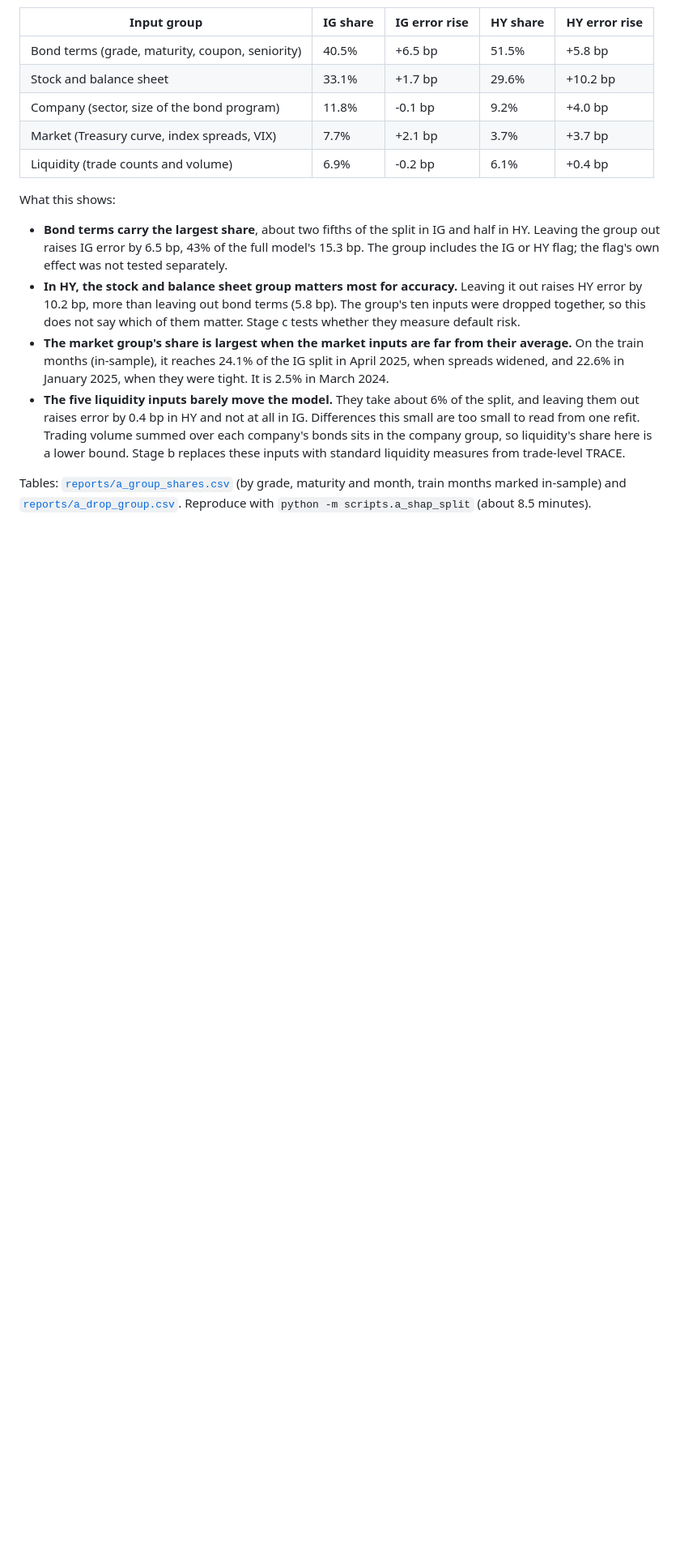
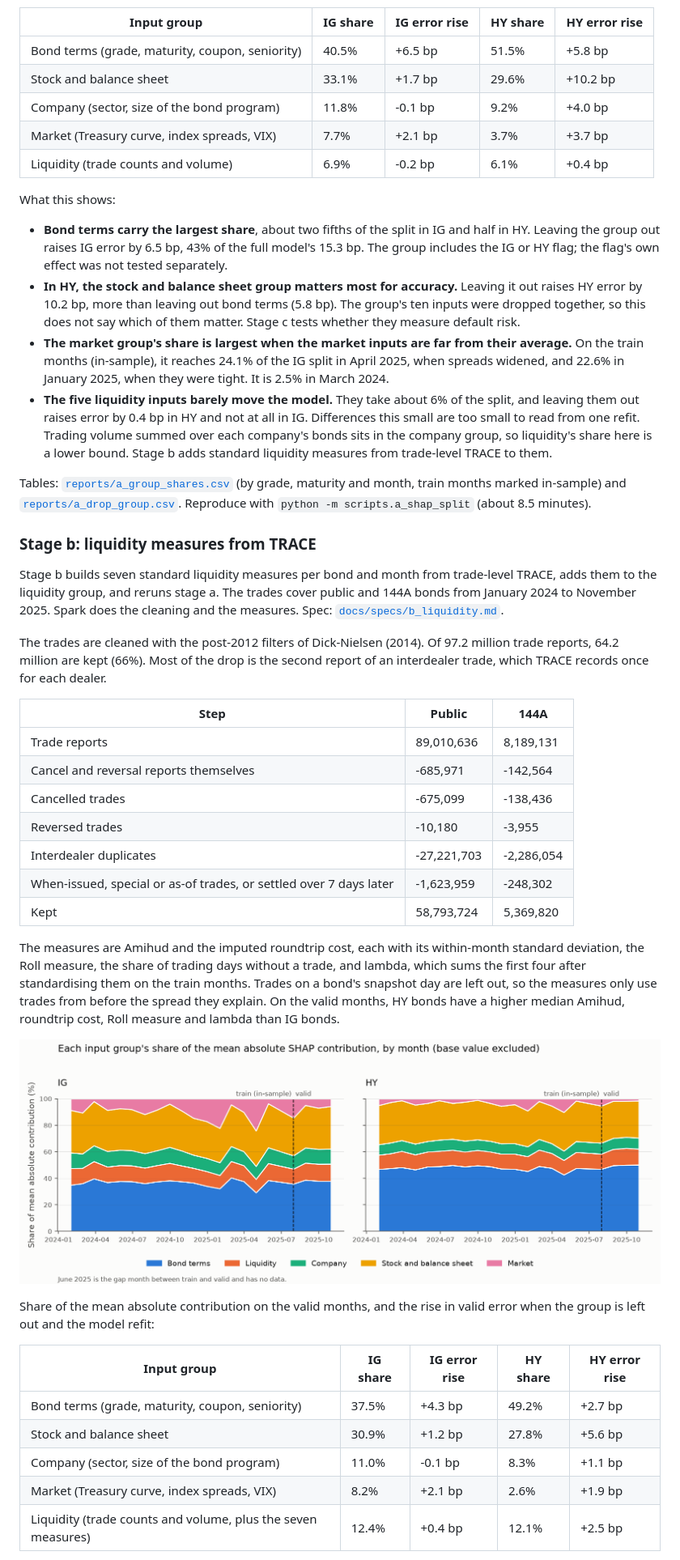
Before and after one commit to Smiggus/Credit-Spread-Decomp-ML, a Markdown page: README.md, the part around one of its changes. Shown at 81% size. Rendered like a GitHub page; pictures changed too: reports/figures/b_group_shares.png (added); blank space fills up the shorter version.

Commit message:
Add the stage b results: cleaning counts, measure summary and the rerun SHAP split
The seven TRACE liquidity measures cut valid error from 15.3 to 14.6 bp in IG
and from 50.3 to 48.3 bp in HY. Leaving liquidity out now raises HY error by
2.5 bp, against 0.4 bp in stage a.

```diff
--- a/README.md
+++ b/README.md
@@ -50,6 +50,37 @@ What this shows:
 - **Bond terms carry the largest share**, about two fifths of the split in IG and half in HY. Leaving the group out raises IG error by 6.5 bp, 43% of the full model's 15.3 bp. The group includes the IG or HY flag; the flag's own effect was not tested separately.
 - **In HY, the stock and balance sheet group matters most for accuracy.** Leaving it out raises HY error by 10.2 bp, more than leaving out bond terms (5.8 bp). The group's ten inputs were dropped together, so this does not say which of them matter. Stage c tests whether they measure default risk.
 - **The market group's share is largest when the market inputs are far from their average.** On the train months (in-sample), it reaches 24.1% of the IG split in April 2025, when spreads widened, and 22.6% in January 2025, when they were tight. It is 2.5% in March 2024.
-- **The five liquidity inputs barely move the model.** They take about 6% of the split, and leaving them out raises error by 0.4 bp in HY and not at all in IG. Differences this small are too small to read from one refit. Trading volume summed over each company's bonds sits in the company group, so liquidity's share here is a lower bound. Stage b replaces these inputs with standard liquidity measures from trade-level TRACE.
+- **The five liquidity inputs barely move the model.** They take about 6% of the split, and leaving them out raises error by 0.4 bp in HY and not at all in IG. Differences this small are too small to read from one refit. Trading volume summed over each company's bonds sits in the company group, so liquidity's share here is a lower bound. Stage b adds standard liquidity measures from trade-level TRACE to them.
 
 Tables: [`reports/a_group_shares.csv`](reports/a_group_shares.csv) (by grade, maturity and month, train months marked in-sample) and [`reports/a_drop_group.csv`](reports/a_drop_group.csv). Reproduce with `python -m scripts.a_shap_split` (about 8.5 minutes).
+
+### Stage b: liquidity measures from TRACE
+
+Stage b builds seven standard liquidity measures per bond and month from trade-level TRACE, adds them to the liquidity group, and reruns stage a. The trades cover public and 144A bonds from January 2024 to November 2025. Spark does the cleaning and the measures. Spec: [`docs/specs/b_liquidity.md`](docs/specs/b_liquidity.md).
+
+The trades are cleaned with the post-2012 filters of Dick-Nielsen (2014). Of 97.2 million trade reports, 64.2 million are kept (66%). Most of the drop is the second report of an interdealer trade, which TRACE records once for each dealer.
+
+| Step | Public | 144A |
+|---|---|---|
+| Trade reports | 89,010,636 | 8,189,131 |
+| Cancel and reversal reports themselves | -685,971 | -142,564 |
+| Cancelled trades | -675,099 | -138,436 |
+| Reversed trades | -10,180 | -3,955 |
+| Interdealer duplicates | -27,221,703 | -2,286,054 |
+| When-issued, special or as-of trades, or settled over 7 days later | -1,623,959 | -248,302 |
+| Kept | 58,793,724 | 5,369,820 |
+
+The measures are Amihud and the imputed roundtrip cost, each with its within-month standard deviation, the Roll measure, the share of trading days without a trade, and lambda, which sums the first four after standardising them on the train months. Trades on a bond's snapshot day are left out, so the measures only use trades from before the spread they explain. On the valid months, HY bonds have a higher median Amihud, roundtrip cost, Roll measure and lambda than IG bonds.
+
+![Each input group's share of the mean absolute SHAP contribution, by month, with the liquidity measures](reports/figures/b_group_shares.png)
+
+Share of the mean absolute contribution on the valid months, and the rise in valid error when the group is left out and the model refit:
+
+| Input group | IG share | IG error rise | HY share | HY error rise |
+|---|---|---|---|---|
+| Bond terms (grade, maturity, coupon, seniority) | 37.5% | +4.3 bp | 49.2% | +2.7 bp |
+| Stock and balance sheet | 30.9% | +1.2 bp | 27.8% | +5.6 bp |
+| Company (sector, size of the bond program) | 11.0% | -0.1 bp | 8.3% | +1.1 bp |
+| Market (Treasury curve, index spreads, VIX) | 8.2% | +2.1 bp | 2.6% | +1.9 bp |
+| Liquidity (trade counts and volume, plus the seven measures) | 12.4% | +0.4 bp | 12.1% | +2.5 bp |
+
```
Also changed, not shown: other parts of README.md (+9 -1 lines), 4 other files.
